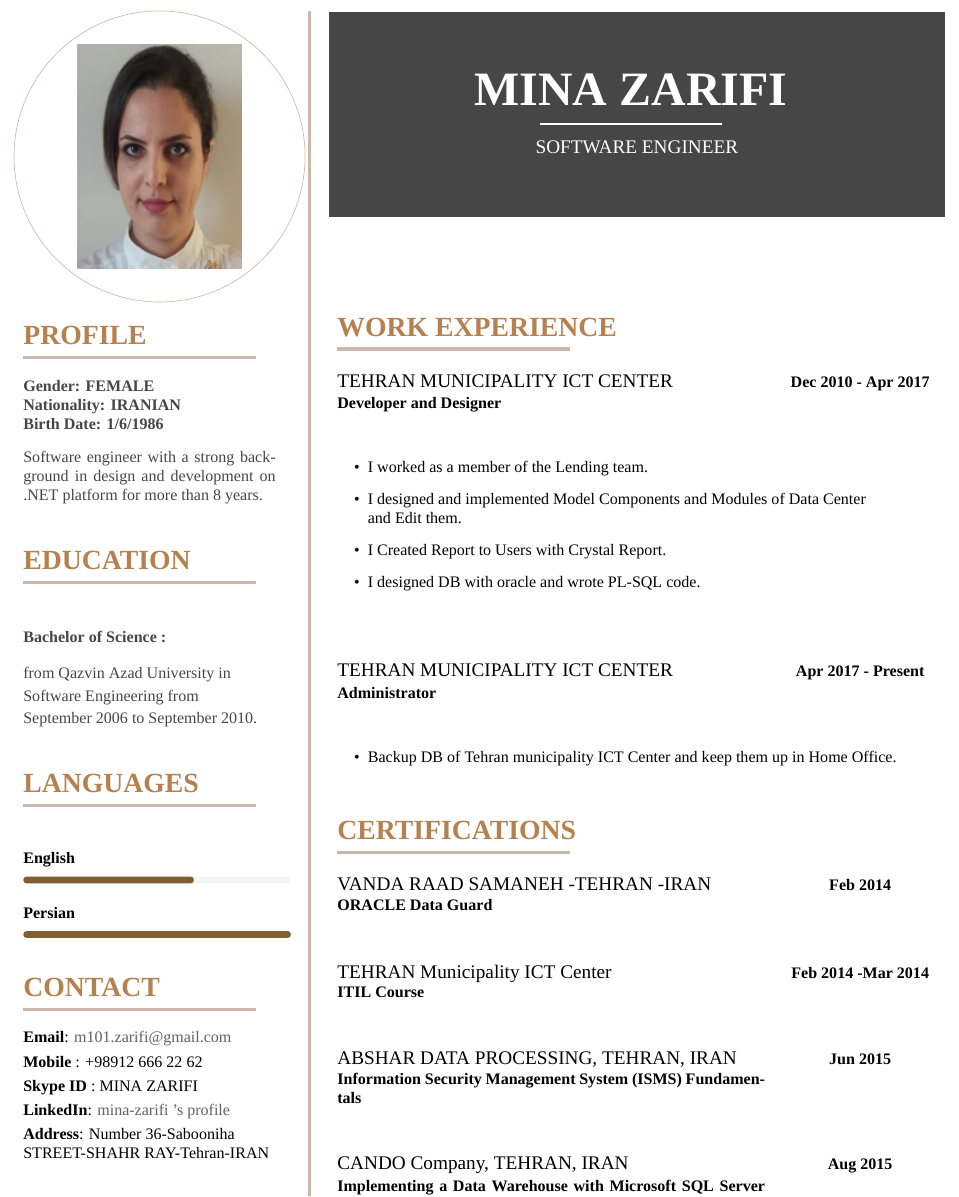
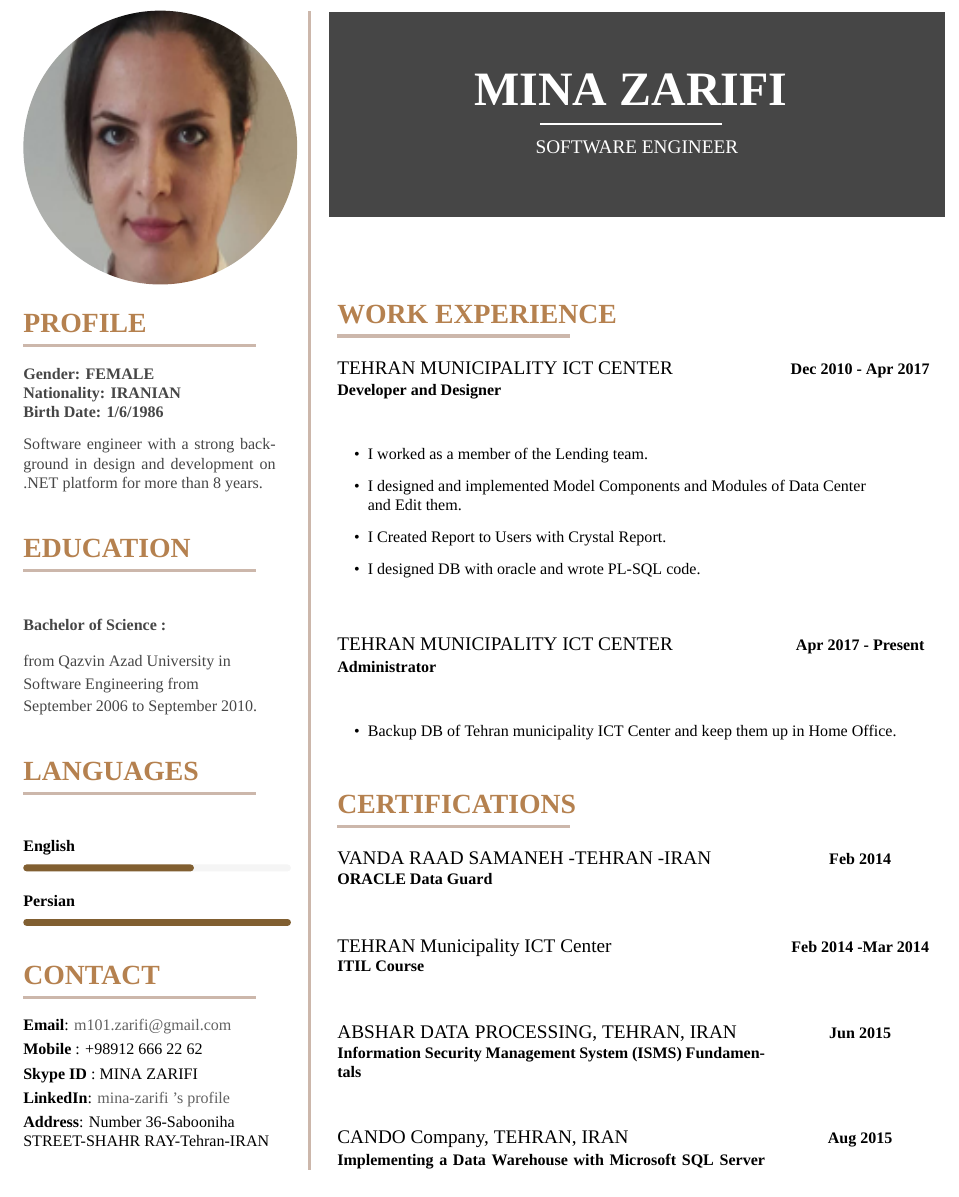
Before and after one commit to minazarifi/professional-resume, a LaTeX CV (src/Zarifi_Resume.tex): part of page 1 of 2, cut so that both start at the same text. Compiled offline with XeLaTeX; a missing font is replaced by an installed copy or a similar font.

Commit message:
complete Resume.

```diff
--- a/src/Zarifi_Resume.tex
+++ b/src/Zarifi_Resume.tex
@@ -147,11 +147,15 @@
         \begin{leftcolumn}
 
 %-----------------------META IMAGE-----------------------------------
-
-            \begin{tikzpicture}
-                \node[circle ,draw=rulerclr,thin]{\includegraphics[width=0.59\columnwidth]{zarifi.jpg}};
-                \vspace{-9cm}
-            \end{tikzpicture}
+ \newcolumntype{c}{>{\centering\arraybackslash} m{0.29\paperwidth}}
+            \begin{tabular}{c}
+                \begin{tikzpicture}
+                    \clip (0,0) circle (3cm);
+                    \node[circle ,draw=rulerclr,thin]{\includegraphics[width=1\columnwidth]{zarifi.jpg}};
+                    \vspace{3cm}
+                \end{tikzpicture}
+                \null
+            \end{tabular}
 
 %--------------profile------------------------------
             \cvsection{PROFILE}
@@ -264,6 +268,7 @@
             {}
             {}
             \vfill
+            \vfill
 
             \newpage
         \end{rightcolumn}
```
Also changed, not shown: Zarifi_Resume.pdf, out/Zarifi_Resume.pdf, src/Zarifi_Resume.tex (6 more changed lines), 2 other files.
